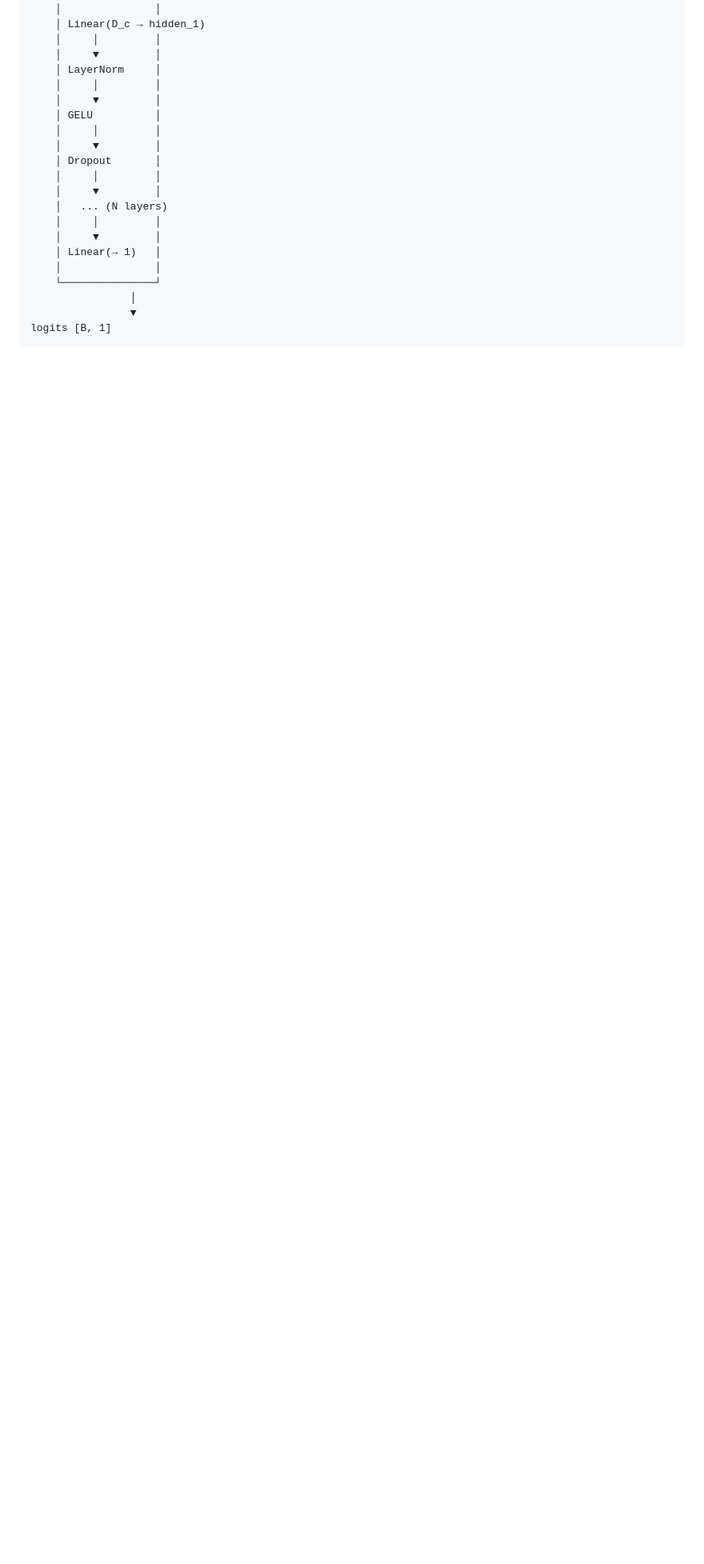
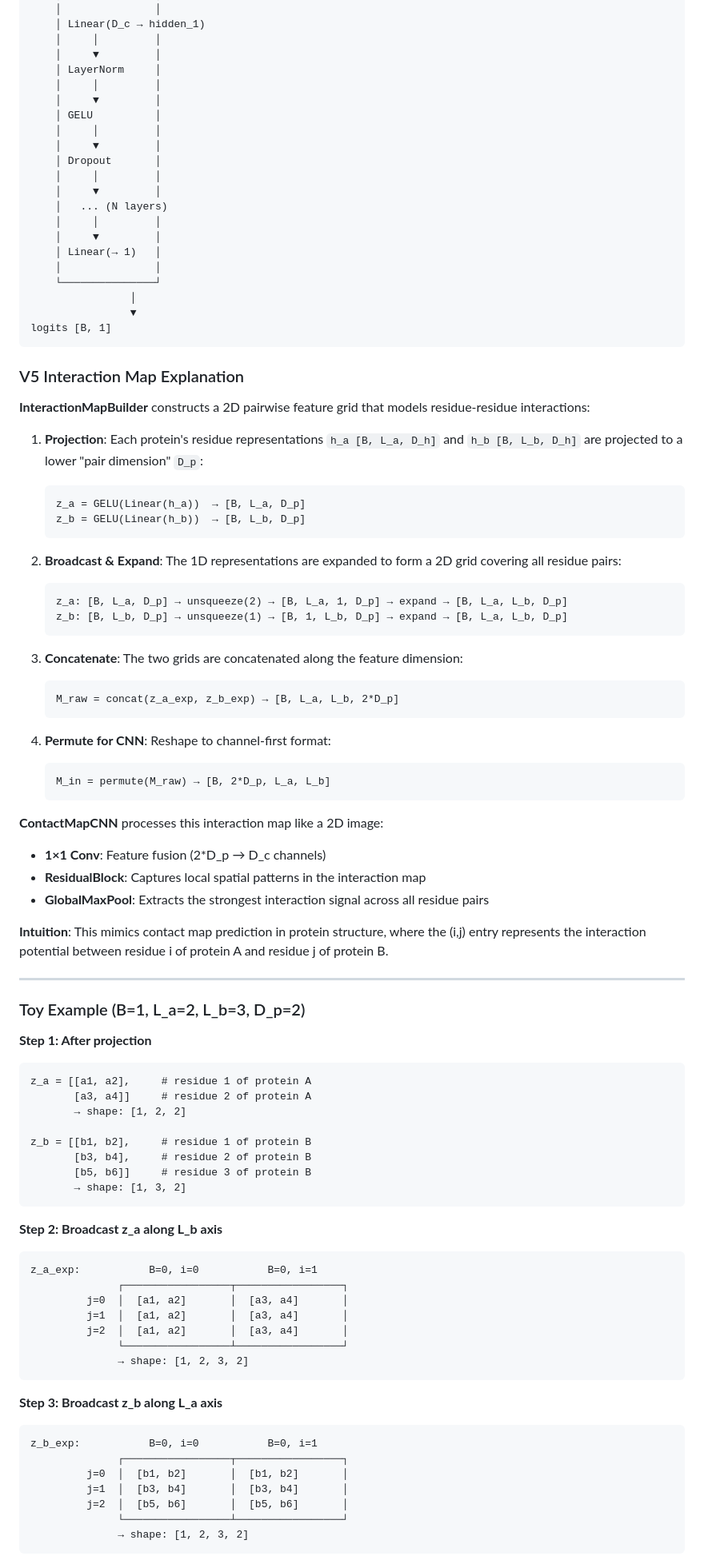
Before and after one commit to ENNCELADUS/DIPPI-DNN-based-Interaction-Predictor-for-Protein-Protein-Interactions, a Markdown page: docs/ablative_study/models.md, the part around one of its changes. Shown at 80% size. Rendered like a GitHub page; blank space fills up the shorter version.

Commit message:
docs: add v5 model documentation

````diff
--- a/docs/ablative_study/models.md
+++ b/docs/ablative_study/models.md
@@ -489,3 +489,75 @@ h_a' [B, L_a, D_h]               h_b' [B, L_b, D_h]
                 ▼
 logits [B, 1]
 ```
+
+### V5 Interaction Map Explanation
+
+**InteractionMapBuilder** constructs a 2D pairwise feature grid that models residue-residue interactions:
+
+1. **Projection**: Each protein's residue representations `h_a [B, L_a, D_h]` and `h_b [B, L_b, D_h]` are projected to a lower "pair dimension" `D_p`:
+   ```
+   z_a = GELU(Linear(h_a))  → [B, L_a, D_p]
+   z_b = GELU(Linear(h_b))  → [B, L_b, D_p]
+   ```
+
+2. **Broadcast & Expand**: The 1D representations are expanded to form a 2D grid covering all residue pairs:
+   ```
+   z_a: [B, L_a, D_p] → unsqueeze(2) → [B, L_a, 1, D_p] → expand → [B, L_a, L_b, D_p]
+   z_b: [B, L_b, D_p] → unsqueeze(1) → [B, 1, L_b, D_p] → expand → [B, L_a, L_b, D_p]
+   ```
+
+3. **Concatenate**: The two grids are concatenated along the feature dimension:
+   ```
+   M_raw = concat(z_a_exp, z_b_exp) → [B, L_a, L_b, 2*D_p]
+   ```
+
+4. **Permute for CNN**: Reshape to channel-first format:
+   ```
+   M_in = permute(M_raw) → [B, 2*D_p, L_a, L_b]
+   ```
+
+**ContactMapCNN** processes this interaction map like a 2D image:
+- **1×1 Conv**: Feature fusion (2*D_p → D_c channels)
+- **ResidualBlock**: Captures local spatial patterns in the interaction map
+- **GlobalMaxPool**: Extracts the strongest interaction signal across all residue pairs
+
+**Intuition**: This mimics contact map prediction in protein structure, where the (i,j) entry represents the interaction potential between residue i of protein A and residue j of protein B.
+
+---
+
+### Toy Example (B=1, L_a=2, L_b=3, D_p=2)
+
+**Step 1: After projection**
+```
+z_a = [[a1, a2],     # residue 1 of protein A
+       [a3, a4]]     # residue 2 of protein A
+       → shape: [1, 2, 2]
+
+z_b = [[b1, b2],     # residue 1 of protein B
+       [b3, b4],     # residue 2 of protein B
+       [b5, b6]]     # residue 3 of protein B
+       → shape: [1, 3, 2]
+```
+
+**Step 2: Broadcast z_a along L_b axis**
+```
+z_a_exp:           B=0, i=0           B=0, i=1
+              ┌─────────────────┬─────────────────┐
+         j=0  │  [a1, a2]       │  [a3, a4]       │
+         j=1  │  [a1, a2]       │  [a3, a4]       │
+         j=2  │  [a1, a2]       │  [a3, a4]       │
+              └─────────────────┴─────────────────┘
+              → shape: [1, 2, 3, 2]
+```
+
+**Step 3: Broadcast z_b along L_a axis**
+```
+z_b_exp:           B=0, i=0           B=0, i=1
+              ┌─────────────────┬─────────────────┐
+         j=0  │  [b1, b2]       │  [b1, b2]       │
+         j=1  │  [b3, b4]       │  [b3, b4]       │
+         j=2  │  [b5, b6]       │  [b5, b6]       │
+              └─────────────────┴─────────────────┘
+              → shape: [1, 2, 3, 2]
+```
+
````
Also changed, not shown: other parts of docs/ablative_study/models.md (+19 -0 lines).
